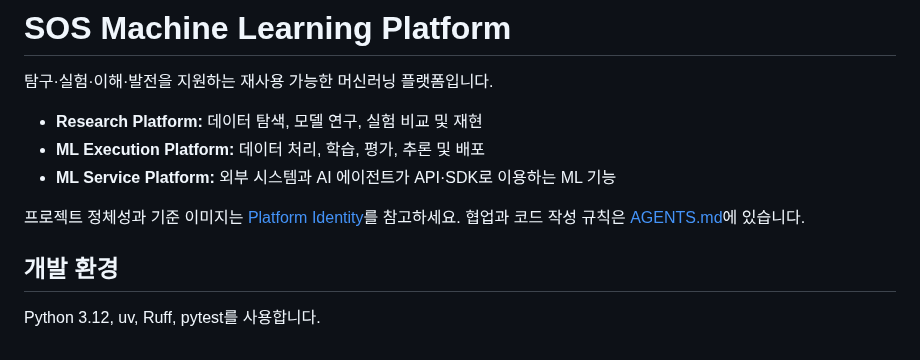
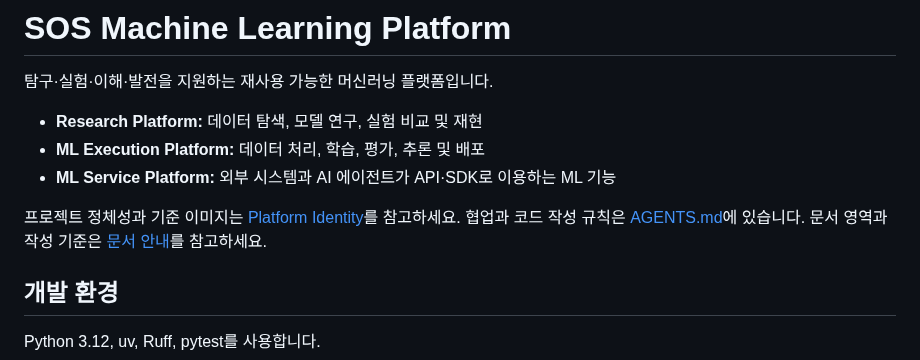
Before and after one commit to so9093-K/sos-machine-learning-platform, a Markdown page: README.md, the part around the change. GitHub-like rendering.

```diff
--- a/README.md
+++ b/README.md
@@ -8,6 +8,7 @@
 
 프로젝트 정체성과 기준 이미지는 [Platform Identity](docs/vision/PLATFORM_IDENTITY.md)를 참고하세요.
 협업과 코드 작성 규칙은 [AGENTS.md](AGENTS.md)에 있습니다.
+문서 영역과 작성 기준은 [문서 안내](docs/README.md)를 참고하세요.
 
 ## 개발 환경
 
```
Also changed, not shown: AGENTS.md (+6 -2 lines), docs/README.md (added, +17 -0 lines), docs/architecture.md (added, +39 -0 lines), docs/contracts.md (added, +33 -0 lines), docs/experience.md (added, +33 -0 lines), docs/runtimes.md (added, +23 -0 lines), docs/vision/PLATFORM_IDENTITY.md (+5 -0 lines), docs/workflows.md (added, +42 -0 lines), docs/vision/references/06-experience-driven-development.png (added).
